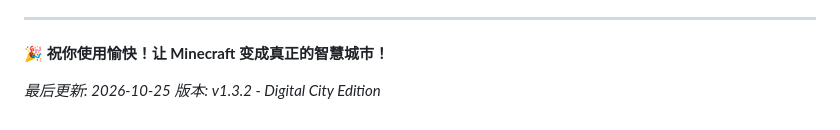
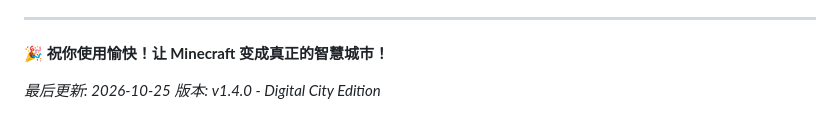
Before and after one commit to sunday-lil/my-plugin, a Markdown page: DIGITAL_CITY_GUIDE.md, the part around the change. Rendered like a GitHub page.

Commit message:
docs(v1.4.0): 同步指南末尾版本号

```diff
--- a/DIGITAL_CITY_GUIDE.md
+++ b/DIGITAL_CITY_GUIDE.md
@@ -398,4 +398,4 @@ environment:
 **🎉 祝你使用愉快！让 Minecraft 变成真正的智慧城市！**
 
 *最后更新: 2026-10-25*
-*版本: v1.3.2 - Digital City Edition*
+*版本: v1.4.0 - Digital City Edition*
```
